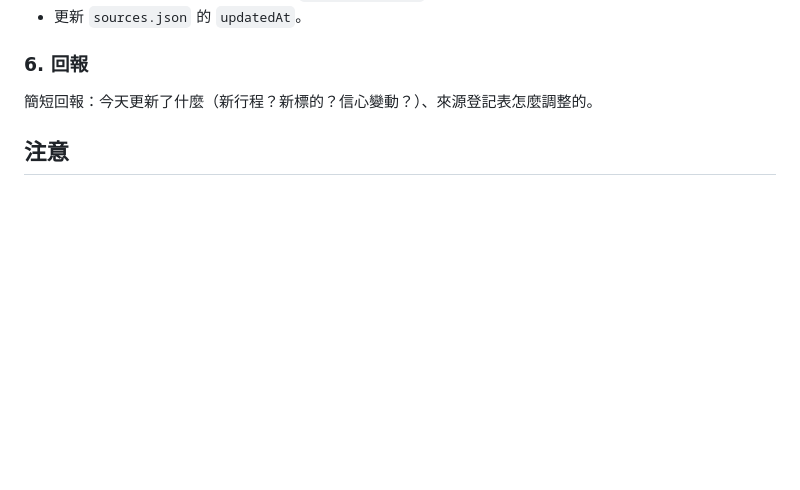
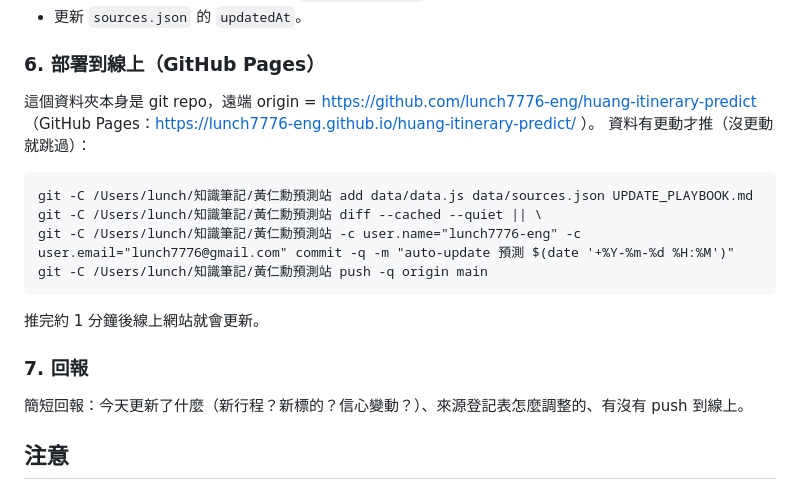
Before and after one commit to lunch7776-eng/huang-itinerary-predict, a Markdown page: UPDATE_PLAYBOOK.md, the part around the change. Drawn GitHub-style; blank space fills up the shorter version.

Commit message:
playbook: 加入每小時更新後自動 push 到 GitHub Pages
Co-Authored-By: Claude Opus 4.8 <noreply@anthropic.com>

````diff
--- a/UPDATE_PLAYBOOK.md
+++ b/UPDATE_PLAYBOOK.md
@@ -42,8 +42,19 @@
 - 若某題材冒出新的代表性標的，更新 `watchlist_hints`。
 - 更新 `sources.json` 的 `updatedAt`。
 
-### 6. 回報
-簡短回報：今天更新了什麼（新行程？新標的？信心變動？）、來源登記表怎麼調整的。
+### 6. 部署到線上（GitHub Pages）
+這個資料夾本身是 git repo，遠端 origin = https://github.com/lunch7776-eng/huang-itinerary-predict （GitHub Pages：https://lunch7776-eng.github.io/huang-itinerary-predict/ ）。
+資料有更動才推（沒更動就跳過）：
+```
+git -C /Users/lunch/知識筆記/黃仁勳預測站 add data/data.js data/sources.json UPDATE_PLAYBOOK.md
+git -C /Users/lunch/知識筆記/黃仁勳預測站 diff --cached --quiet || \
+git -C /Users/lunch/知識筆記/黃仁勳預測站 -c user.name="lunch7776-eng" -c user.email="lunch7776@gmail.com" commit -q -m "auto-update 預測 $(date '+%Y-%m-%d %H:%M')"
+git -C /Users/lunch/知識筆記/黃仁勳預測站 push -q origin main
+```
+推完約 1 分鐘後線上網站就會更新。
+
+### 7. 回報
+簡短回報：今天更新了什麼（新行程？新標的？信心變動？）、來源登記表怎麼調整的、有沒有 push 到線上。
 
 ## 注意
 - 這是趣味預測實驗，產出非投資建議。資料以公開資訊為準，傳聞必標風險。
````
